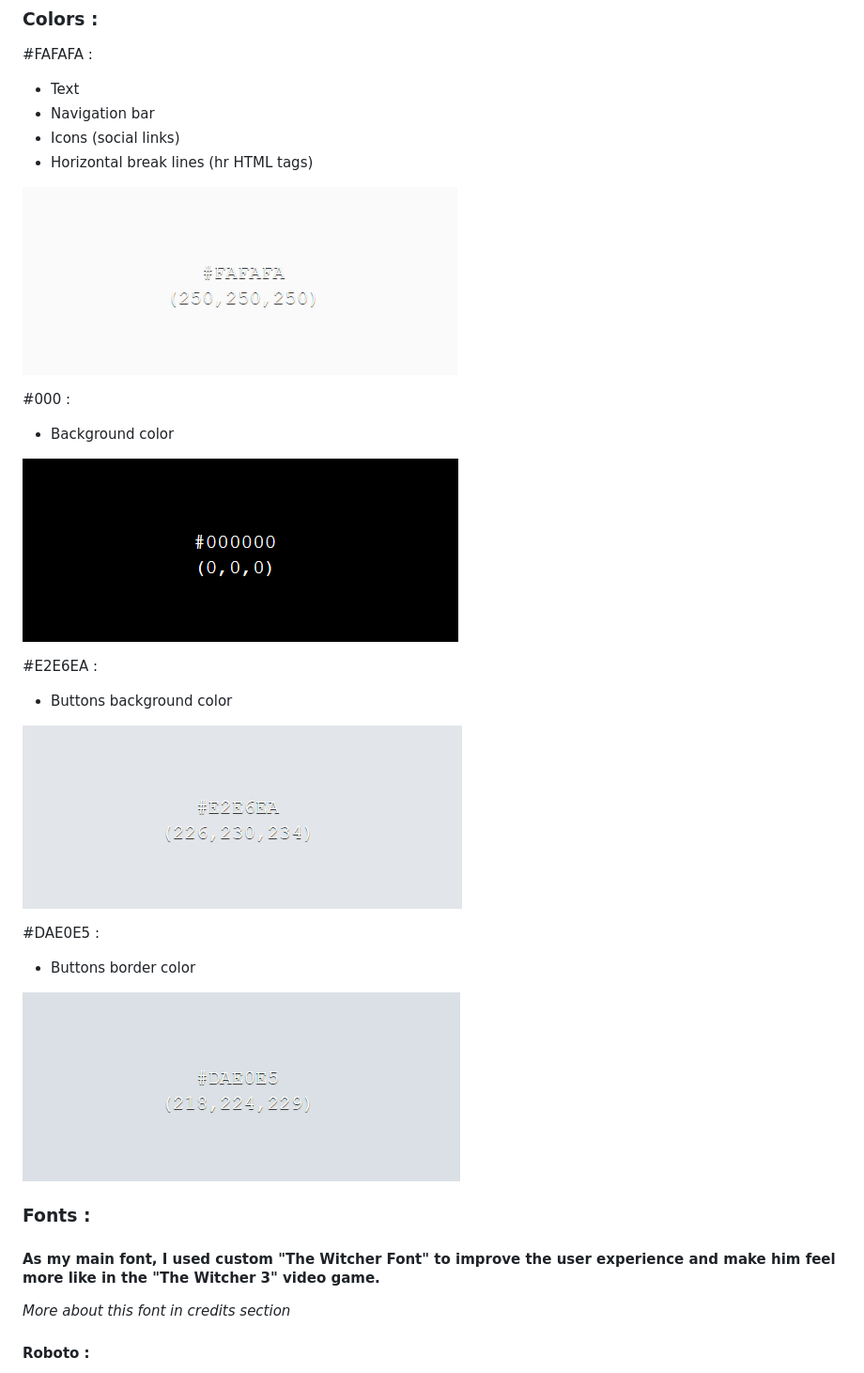
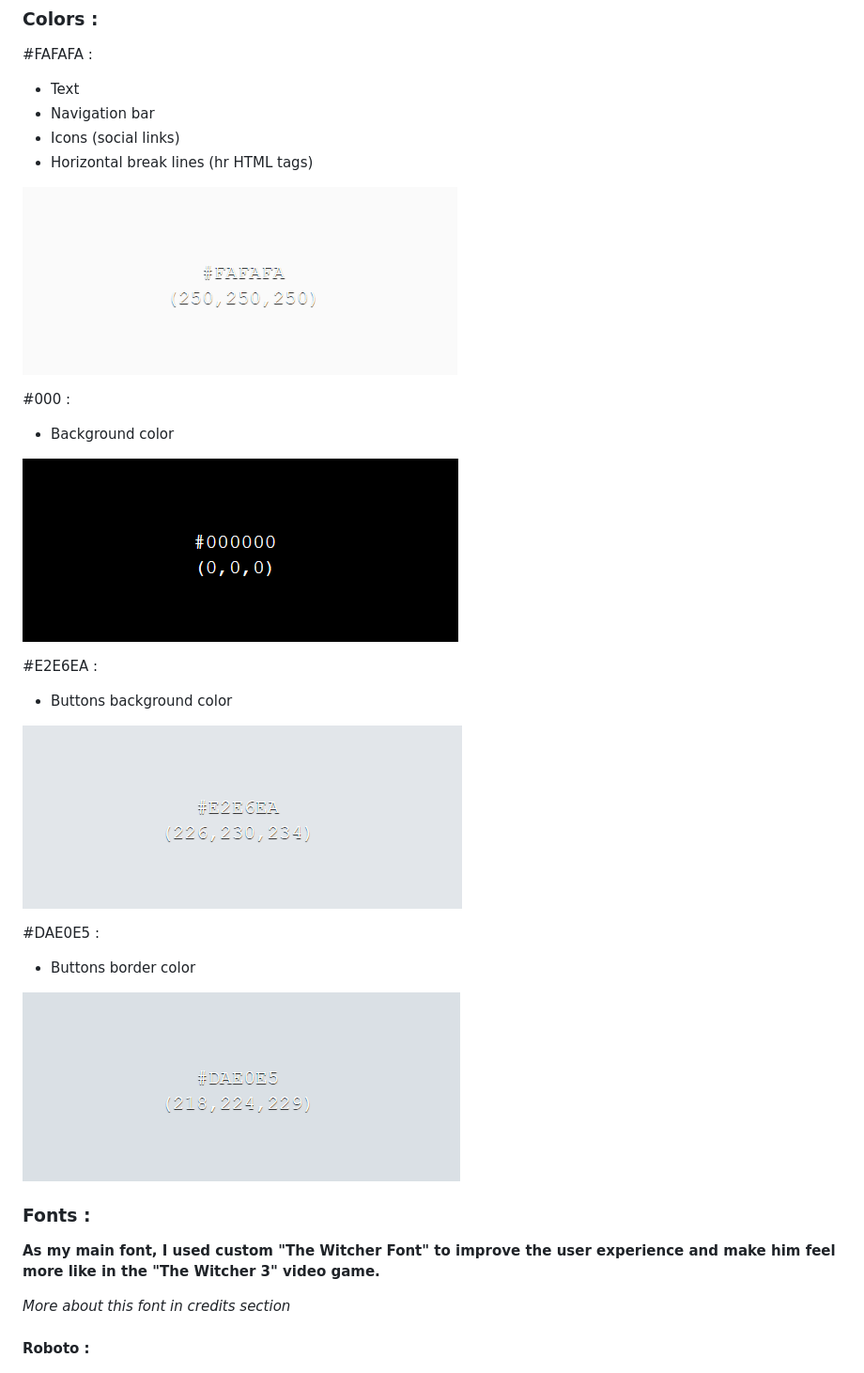
Before and after one commit to PatrycjaBlaszkowska/gwent-memory-game, a Markdown page: README.md, the part around the change printed below. Shown: that part at 94% size. GitHub-like rendering.

```diff
--- a/README.md
+++ b/README.md
@@ -133,29 +97,29 @@ The planning process helped me decide which features could be implemented within
 - Icons (social links)
 - Horizontal break lines (hr HTML tags)
 
-![#FAFAFA Hex Color](https://github.com/PatrycjaBlaszkowska/gwent-memory-game/blob/main/docs/images/%23FAFAFA.PNG)
+![#FAFAFA Hex Color](/docs/images/fafafa.PNG)
 
 #000 :
 
 - Background color
 
-![#000 Hex Color](https://github.com/PatrycjaBlaszkowska/gwent-memory-game/blob/main/docs/images/%23000.PNG)
+![#000 Hex Color](/docs/images/000.PNG)
 
 #E2E6EA :
 
 - Buttons background color
 
-![#E2E6EA HEX COLOR](https://github.com/PatrycjaBlaszkowska/gwent-memory-game/blob/main/docs/images/%23E2E6EA.PNG)
+![#E2E6EA HEX COLOR](/docs/images/e2e6ea.PNG)
 
 #DAE0E5 :
 
 - Buttons border color
 
-![#DAE0E5 HEX COLOR](https://github.com/PatrycjaBlaszkowska/gwent-memory-game/blob/main/docs/images/%23DAE0E5.PNG)
+![#DAE0E5 HEX COLOR](/docs/images/dae0e5.PNG)
 
 ### Fonts :
 
-#### As my main font, I used custom "The Witcher Font" to improve the user experience and make him feel more like in the "The Witcher 3" video game.
+**As my main font, I used custom "The Witcher Font" to improve the user experience and make him feel more like in the "The Witcher 3" video game.**
 
 
 *More about this font in credits section*
```
Also changed, not shown: other parts of README.md (+23 -59 lines), docs/testing/testing.md (+16 -11 lines), docs/images/000.PNG (renamed from docs/images/#000.PNG), docs/images/dae0e5.PNG (renamed from docs/images/#DAE0E5.PNG), docs/images/e2e6ea.PNG (renamed from docs/images/#E2E6EA.PNG), docs/images/fafafa.PNG (renamed from docs/images/#FAFAFA.PNG), docs/images/save-score-bug.png (renamed from docs/images/saveScore-bug.png).
